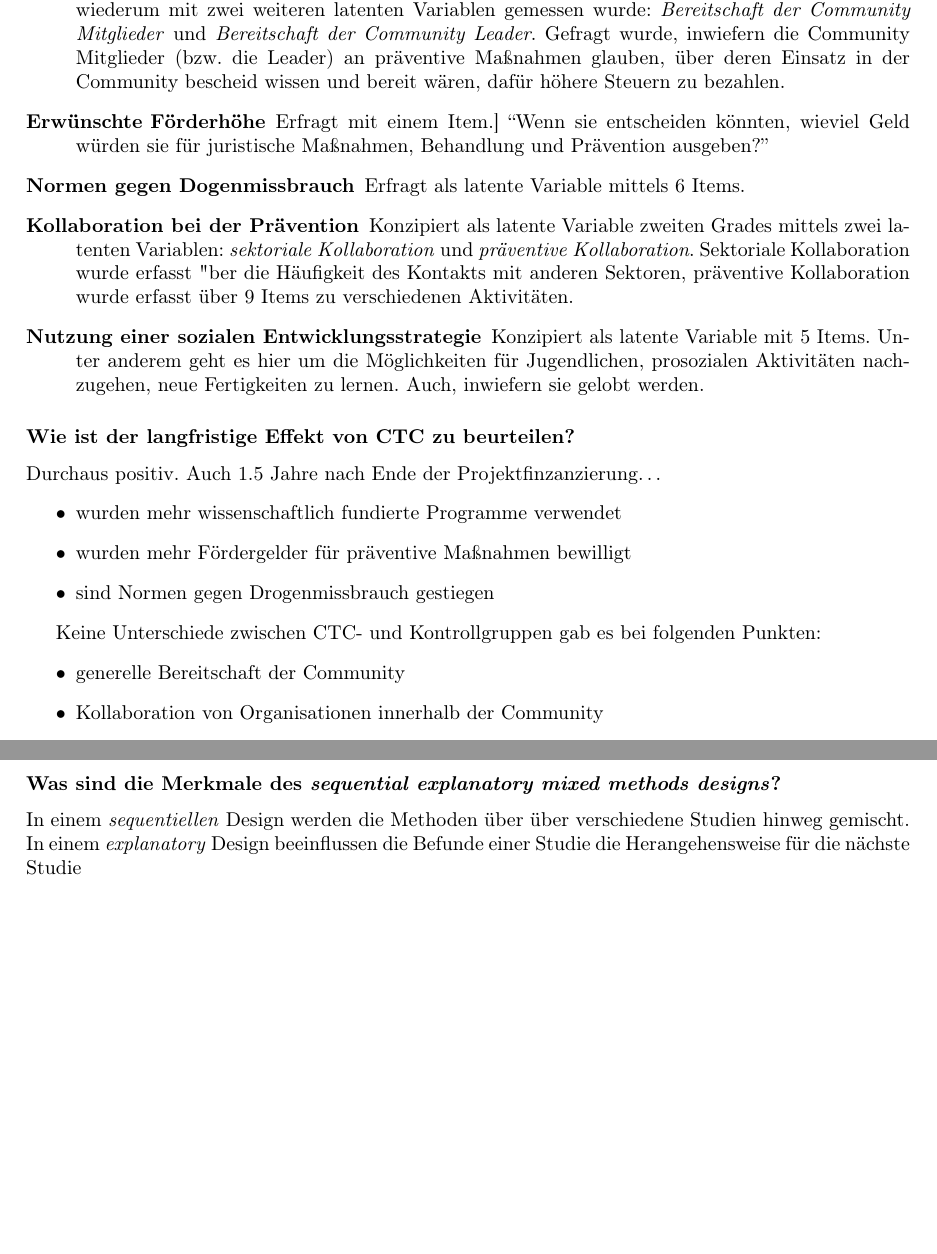
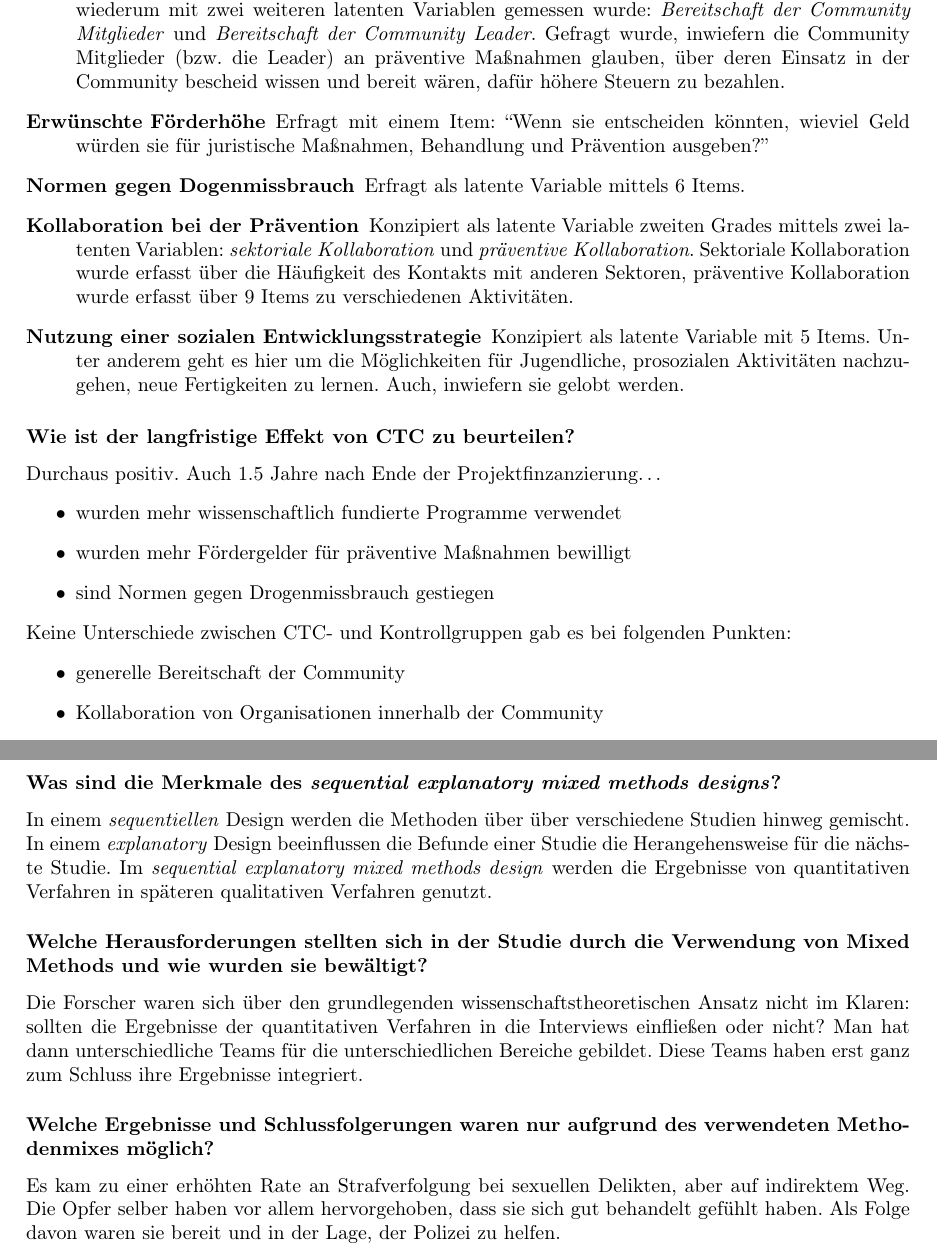
Before and after one commit to Kecksin/MM6, a LaTeX thesis (Leseleitende_Antworten_MM6.tex, which reads section05.tex, section09.tex): two parts of pages 15 and 23 of 102, joined at a grey line, cut so that both start at the same text, the shorter picture padded with empty space. Compiled offline with pdfLaTeX.

Commit message:
Campbell fertig. Kleine Aenderungen.

```diff
--- a/section05.tex
+++ b/section05.tex
@@ -33,10 +33,10 @@ Zu insgesamt $4$ Zeitpunkten wurden \emph{Schl"usselfiguren} mit dem \emph{Key I
 \begin{description}
         \item[Wissenschaftsbasierter Ansatz] Die Schl"usselfiguren wurden nach ihrem Wissen zu wissenschaftlichen Pr"aventionskonzepten, dem Gebrauch von epidemiologischen Daten, der Nutzung von empirisch fundierten Ma"snahmen und nach Monitoringaktivit"aten befragt. Das alles mit $21$ Items.
         \item[Bereitschaft der Community] Dies wurde als eine latente Variable zweiten Grades konzipiert, die wiederum mit zwei weiteren latenten Variablen gemessen wurde: \emph{Bereitschaft der Community Mitglieder} und \emph{Bereitschaft der Community Leader}. Gefragt wurde, inwiefern die Community Mitglieder (bzw. die Leader) an pr"aventive Ma"snahmen glauben, "uber deren Einsatz in der Community bescheid wissen und bereit w"aren, daf"ur h"ohere Steuern zu bezahlen.
-        \item[Erw"unschte F"orderh"ohe] Erfragt mit einem Item.] ``Wenn sie entscheiden k"onnten, wieviel Geld w"urden sie f"ur juristische Ma"snahmen, Behandlung und Pr"avention ausgeben?''
+        \item[Erw"unschte F"orderh"ohe] Erfragt mit einem Item: ``Wenn sie entscheiden k"onnten, wieviel Geld w"urden sie f"ur juristische Ma"snahmen, Behandlung und Pr"avention ausgeben?''
         \item[Normen gegen Dogenmissbrauch] Erfragt als latente Variable mittels $6$ Items.
-        \item[Kollaboration bei der Pr"avention] Konzipiert als latente Variable zweiten Grades mittels zwei latenten Variablen: \emph{sektoriale Kollaboration} und \emph{pr"aventive Kollaboration}. Sektoriale Kollaboration wurde erfasst "ber die H"aufigkeit des Kontakts mit anderen Sektoren, pr"aventive Kollaboration wurde erfasst "uber 9 Items zu verschiedenen Aktivit"aten.
-        \item[Nutzung einer sozialen Entwicklungsstrategie] Konzipiert als latente Variable mit $5$ Items. Unter anderem geht es hier um die M"oglichkeiten f"ur Jugendlichen, prosozialen Aktivit"aten nachzugehen, neue Fertigkeiten zu lernen. Auch, inwiefern sie gelobt werden.
+        \item[Kollaboration bei der Pr"avention] Konzipiert als latente Variable zweiten Grades mittels zwei latenten Variablen: \emph{sektoriale Kollaboration} und \emph{pr"aventive Kollaboration}. Sektoriale Kollaboration wurde erfasst "uber die H"aufigkeit des Kontakts mit anderen Sektoren, pr"aventive Kollaboration wurde erfasst "uber 9 Items zu verschiedenen Aktivit"aten.
+        \item[Nutzung einer sozialen Entwicklungsstrategie] Konzipiert als latente Variable mit $5$ Items. Unter anderem geht es hier um die M"oglichkeiten f"ur Jugendliche, prosozialen Aktivit"aten nachzugehen, neue Fertigkeiten zu lernen. Auch, inwiefern sie gelobt werden.
 \end{description}
 
 \subsubsection{Wie ist der langfristige Effekt von CTC zu beurteilen?}
@@ -47,7 +47,7 @@ Durchaus positiv. Auch $1.5$ Jahre nach Ende der Projektfinzanzierung\ldots
         \item sind Normen gegen Drogenmissbrauch gestiegen
 \end{itemize}
 
-Keine Unterschiede zwischen CTC- und Kontrollgruppen gab es bei folgenden Punkten:
+\noindent Keine Unterschiede zwischen CTC- und Kontrollgruppen gab es bei folgenden Punkten:
 \begin{itemize}
         \item generelle Bereitschaft der Community
         \item Kollaboration von Organisationen innerhalb der Community
--- a/section09.tex
+++ b/section09.tex
@@ -6,4 +6,10 @@ Im Mixed-Methods Ansatz werden qualitative und quantitative Methoden kombiniert.
 Sie wollten sowohl Ergebnisse (quantitativ) als auch Prozesse (qualitativ) der SANE-Programme erforschen.
 
 \subsubsection{Was sind die Merkmale des \emph{sequential explanatory mixed methods designs}?}
-In einem \emph{sequentiellen} Design werden die Methoden "uber "uber verschiedene Studien hinweg gemischt. In einem \emph{explanatory} Design beeinflussen die Befunde einer Studie die Herangehensweise f"ur die n"achste Studie
+In einem \emph{sequentiellen} Design werden die Methoden "uber "uber verschiedene Studien hinweg gemischt. In einem \emph{explanatory} Design beeinflussen die Befunde einer Studie die Herangehensweise f"ur die n"achste Studie. Im \emph{sequential explanatory mixed methods design} werden die Ergebnisse von quantitativen Verfahren in sp"ateren qualitativen Verfahren genutzt.
+
+\subsubsection{Welche Herausforderungen stellten sich in der Studie durch die Verwendung von Mixed Methods und wie wurden sie bew"altigt?}
+Die Forscher waren sich "uber den grundlegenden wissenschaftstheoretischen Ansatz nicht im Klaren: sollten die Ergebnisse der quantitativen Verfahren in die Interviews einflie"sen oder nicht? Man hat dann unterschiedliche Teams f"ur die unterschiedlichen Bereiche gebildet. Diese Teams haben erst ganz zum Schluss ihre Ergebnisse integriert.
+
+\subsubsection{Welche Ergebnisse und Schlussfolgerungen waren nur aufgrund des verwendeten Methodenmixes m"oglich?}
+Es kam zu einer erh"ohten Rate an Strafverfolgung bei sexuellen Delikten, aber auf indirektem Weg. Die Opfer selber haben vor allem hervorgehoben, dass sie sich gut behandelt gef"uhlt haben. Als Folge davon waren sie bereit und in der Lage, der Polizei zu helfen.
```
Also changed, not shown: section04.tex (+1 -1 lines), section05.tex (2 more changed lines).
